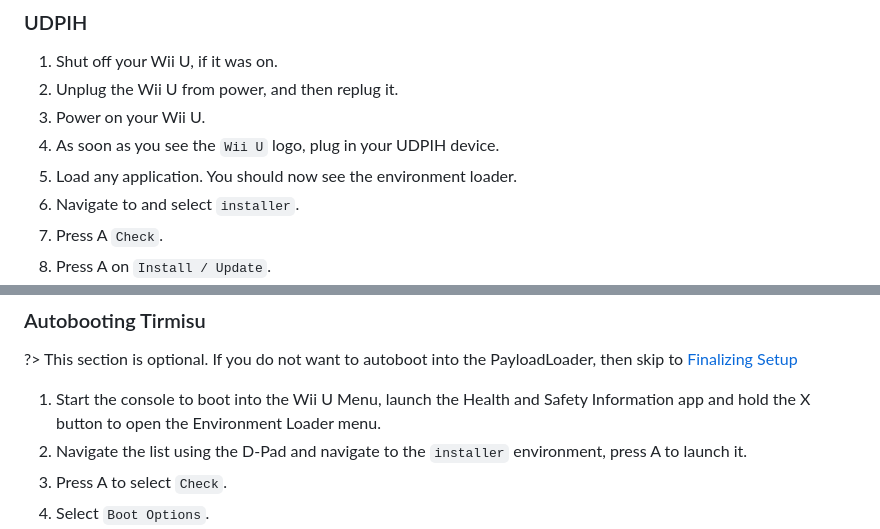
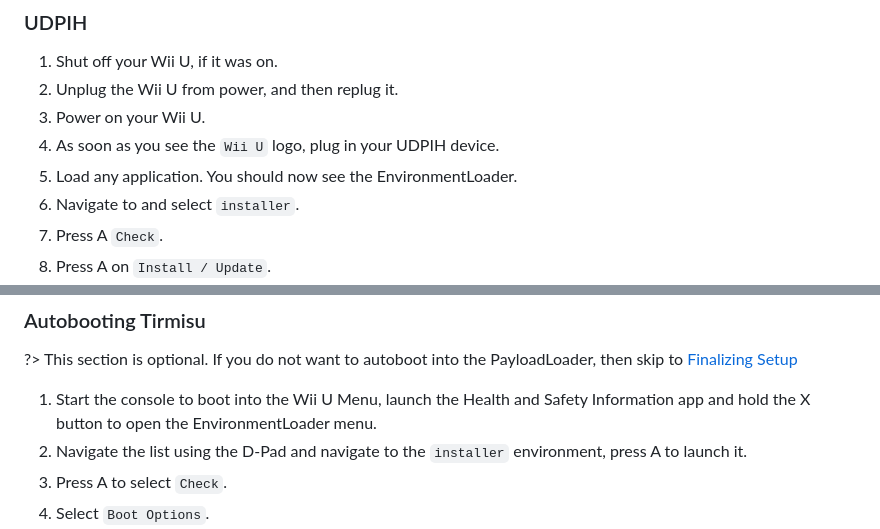
Before and after one commit to Lazr1026/tudpih, a Markdown page: docs/main.md, 2 parts joined by grey strips. Rendered like a GitHub page.

```diff
--- a/docs/main.md
+++ b/docs/main.md
@@ -19,7 +19,7 @@ You should really only follow this if you were redirected here due to unable to
 1. Unplug the Wii U from power, and then replug it.
 1. Power on your Wii U.
 1. As soon as you see the `Wii U` logo, plug in your UDPIH device.
-1. Load any application. You should now see the environment loader.
+1. Load any application. You should now see the EnvironmentLoader.
 1. Navigate to and select `installer`.
 1. Press A `Check`.
 1. Press A on `Install / Update`.
@@ -42,7 +42,7 @@ You should really only follow this if you were redirected here due to unable to
 
 ### Autobooting Tirmisu
 ?> This section is optional. If you do not want to autoboot into the PayloadLoader, then skip to [Finalizing Setup](https://wiiu.hacks.guide/#/tiramisu/finalizing-setup)
-1. Start the console to boot into the Wii U Menu, launch the Health and Safety Information app and hold the X button to open the Environment Loader menu.
+1. Start the console to boot into the Wii U Menu, launch the Health and Safety Information app and hold the X button to open the EnvironmentLoader menu.
 1. Navigate the list using the D-Pad and navigate to the `installer` environment, press A to launch it.
 1. Press A to select `Check`.
 1. Select `Boot Options`.
```
